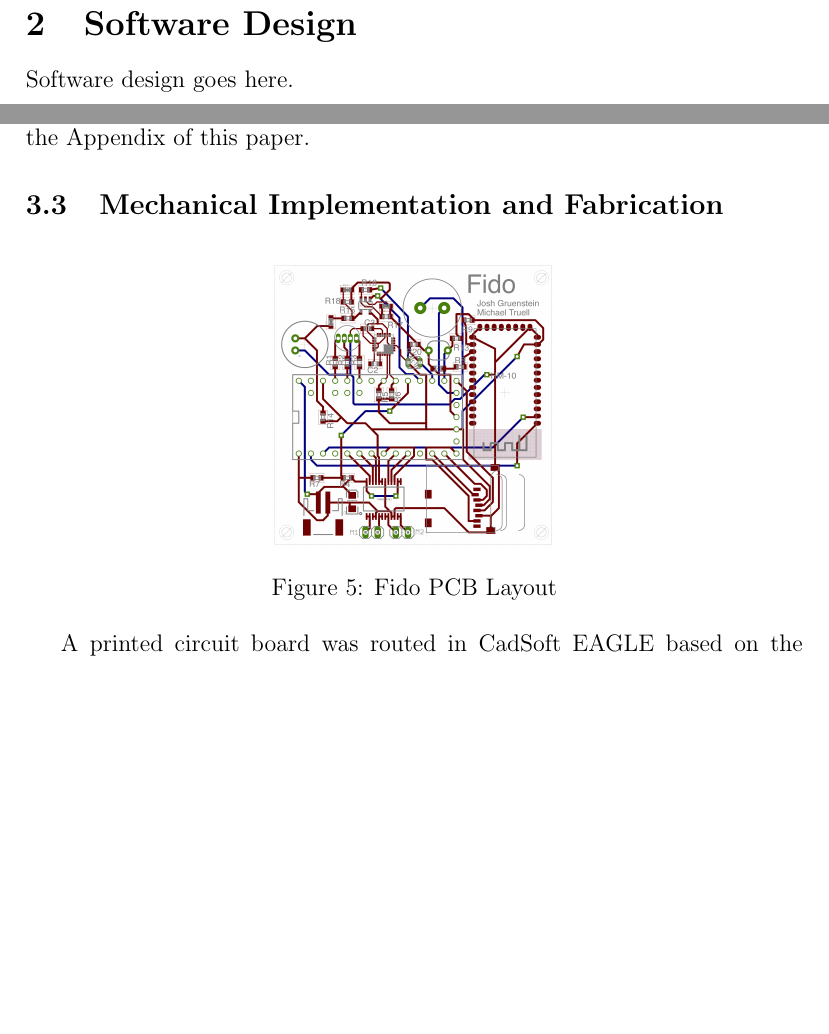
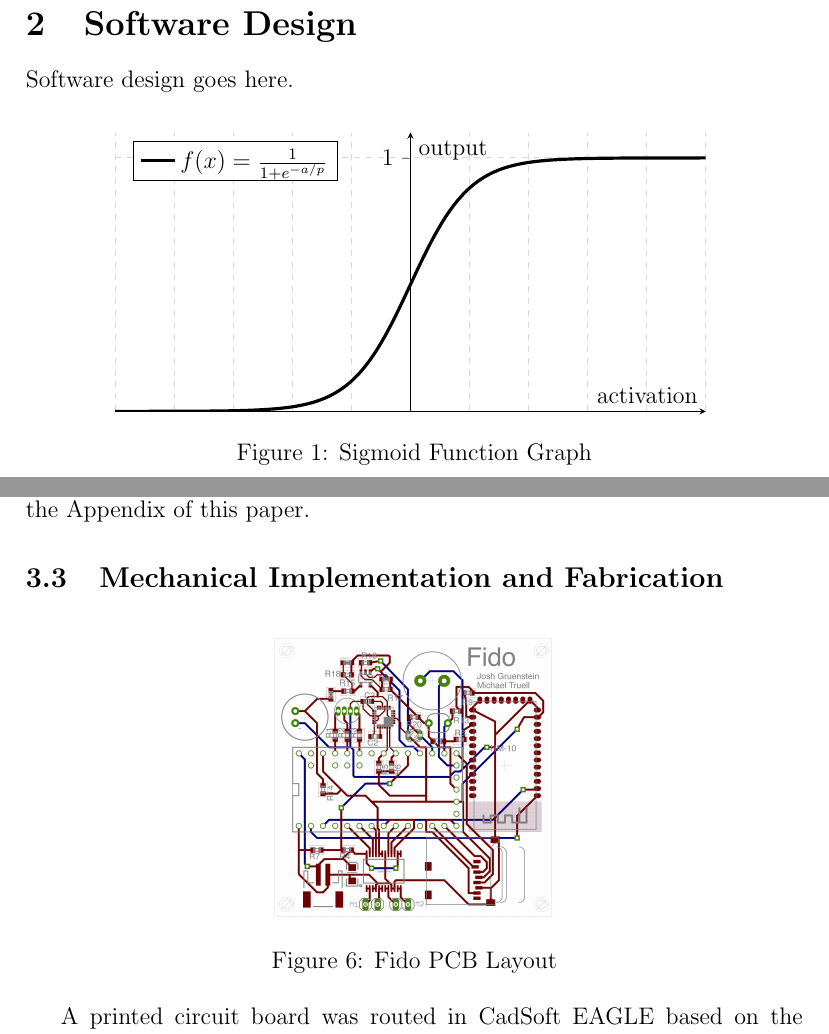
Before and after one commit to FidoProject/Fido, a LaTeX paper (Paper/Paper.tex, which reads Paper/Figures/sigmoidFunction.tex, Paper/Sections/Software.tex): two parts of pages 1 and 5 of 8 before the commit and two parts of pages 1 and 5 of 9 after it, joined at a grey line, cut so that both start at the same text, the shorter picture padded with empty space. Compiled offline with pdfLaTeX.

Commit message:
sigmoid function

```diff
--- /dev/null
+++ b/Paper/Figures/sigmoidFunction.tex
@@ -0,0 +1,19 @@
+\begin{tikzpicture}
+    \begin{axis}[
+    	legend pos=north west,
+        axis x line=middle,
+        axis y line=middle,
+        grid = major,
+        width=12cm,
+        height=6.5cm,
+        grid style={dashed, gray!30},
+        xmin=-1,xmax= 1,ymin= 0,ymax= 1.1,
+        xlabel=activation,ylabel=output,
+        tick align=outside,
+        ytick={1},
+        xmajorticks=false,
+        enlargelimits=false]
+      \addplot[domain=-1:1, black, ultra thick,samples=500] {1/(1+exp(-10*x))};
+      \addlegendentry{$f(x)=\frac{1}{1+e^{-a/p}}$}
+    \end{axis}
+\end{tikzpicture}
--- a/Paper/Paper.tex
+++ b/Paper/Paper.tex
@@ -3,8 +3,9 @@
 \usepackage[english]{babel}
 \usepackage[utf8]{inputenc}
 \usepackage[final]{pdfpages}
-\usepackage{amsmath,wrapfig}
-\usepackage{graphicx,tikz}
+\usepackage{amsmath}
+\usepackage{graphicx,wrapfig}
+\usepackage{tikz,pgfplots}
 \usetikzlibrary{3d,calc}
 
 \title{Paper Title}
--- a/Paper/Sections/Software.tex
+++ b/Paper/Sections/Software.tex
@@ -1,6 +1,19 @@
 Software design goes here.
 
 \subsection{Neuron Architecture}
+
+%sigmoid function
+
+\begin{figure}
+	\centering
+	\input{Figures/sigmoidFunction.tex}
+	\caption{Sigmoid Function Graph}
+\end{figure}
+
+%hyperbolic tangent function
+
+%feedforward network
+
 
 \subsection{Learning Experimentation}
 
```
Also changed, not shown: Paper/Paper.pdf.
